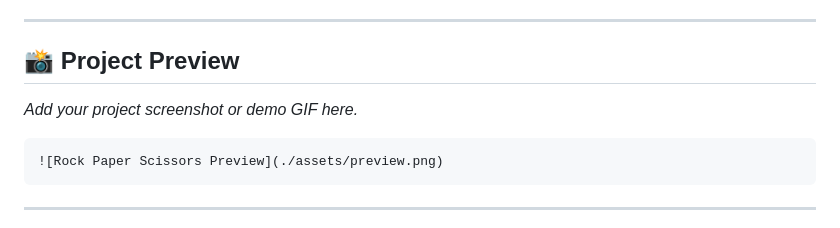
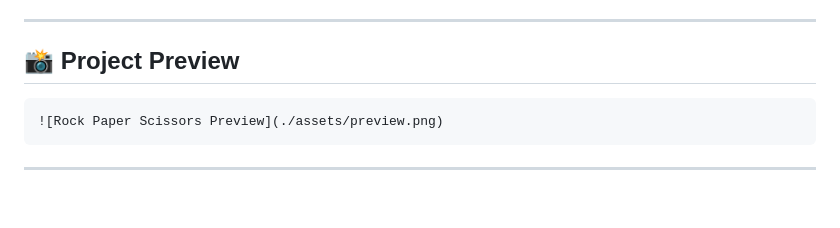
Before and after one commit to TanishqSaxenaDev/Finnal_internship_rock_peper_scissor_game, a Markdown page: README.md, the part around the change. GitHub-like rendering; blank space fills up the shorter version.

````diff
--- a/README.md
+++ b/README.md
@@ -196,7 +196,6 @@ Some features I may add in future versions:
 
 ## 📸 Project Preview
 
-*Add your project screenshot or demo GIF here.*
 
 ```markdown
 ![Rock Paper Scissors Preview](./assets/preview.png)
````
